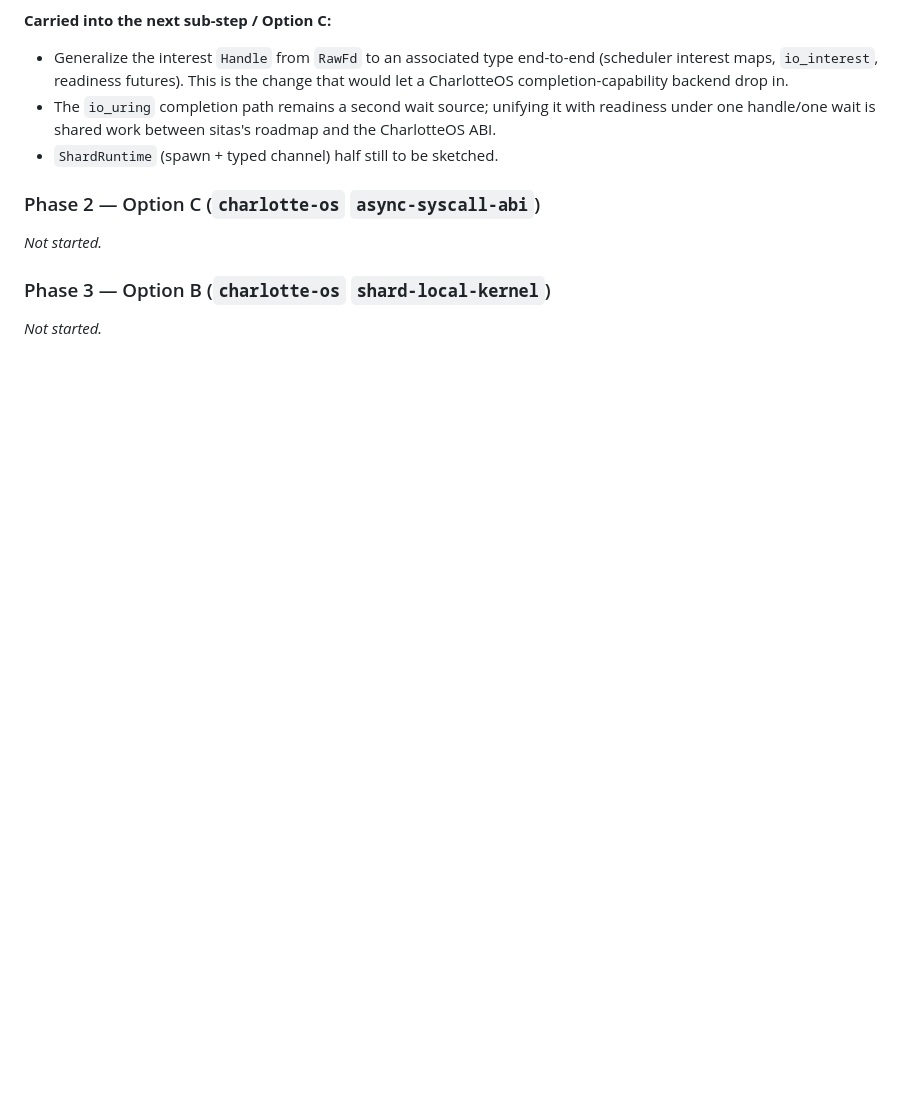
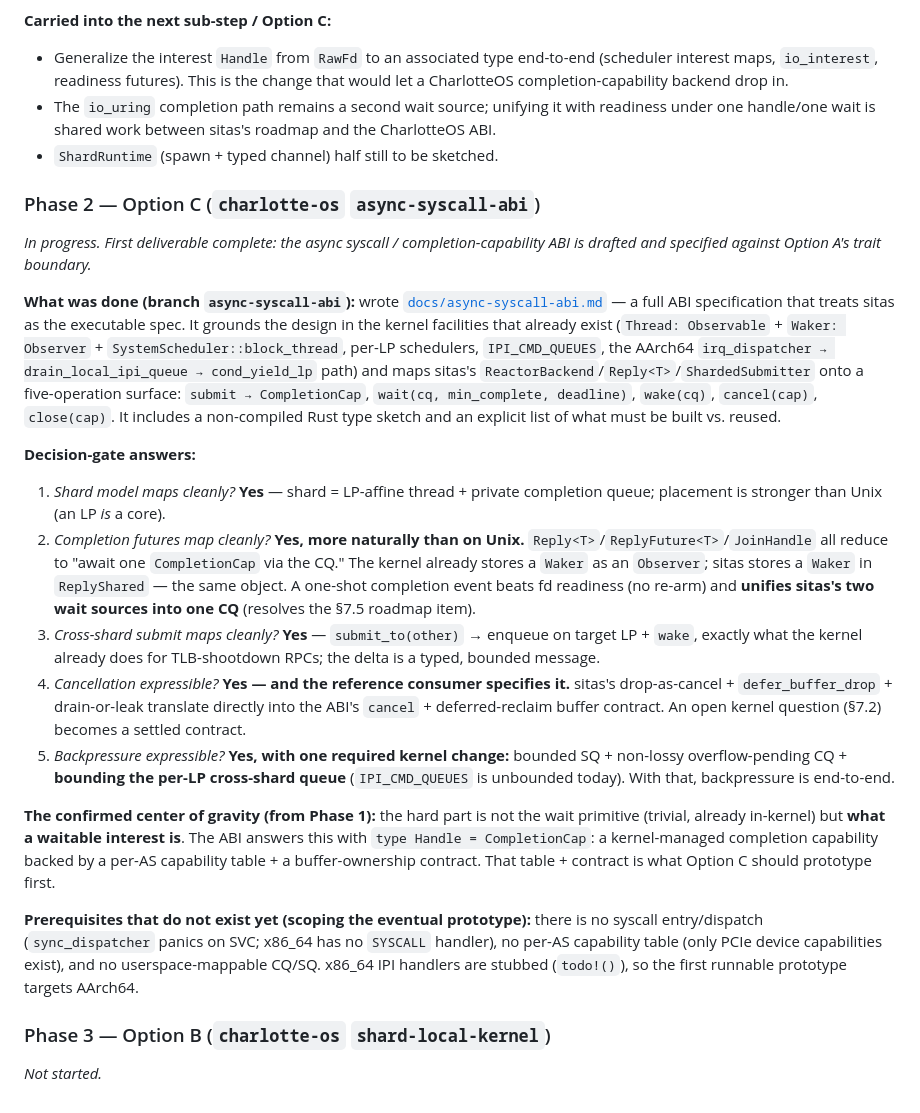
Before and after one commit to FrodeRanders/charlotte-os, a Markdown page: docs/sitas-runtime-model.md, the part around the change. Drawn GitHub-style; blank space fills up the shorter version.

```diff
--- a/docs/sitas-runtime-model.md
+++ b/docs/sitas-runtime-model.md
@@ -544,7 +544,52 @@ design effort must concentrate, not on the wait primitive itself.
 
 ### Phase 2 — Option C (`charlotte-os` `async-syscall-abi`)
 
-_Not started._
+_In progress. First deliverable complete: the async syscall / completion-capability
+ABI is drafted and specified against Option A's trait boundary._
+
+**What was done (branch `async-syscall-abi`):** wrote
+[`docs/async-syscall-abi.md`](./async-syscall-abi.md) — a full ABI specification
+that treats sitas as the executable spec. It grounds the design in the kernel
+facilities that already exist (`Thread: Observable` + `Waker: Observer` +
+`SystemScheduler::block_thread`, per-LP schedulers, `IPI_CMD_QUEUES`, the
+AArch64 `irq_dispatcher → drain_local_ipi_queue → cond_yield_lp` path) and maps
+sitas's `ReactorBackend`/`Reply<T>`/`ShardedSubmitter` onto a five-operation
+surface: `submit → CompletionCap`, `wait(cq, min_complete, deadline)`,
+`wake(cq)`, `cancel(cap)`, `close(cap)`. It includes a non-compiled Rust type
+sketch and an explicit list of what must be built vs. reused.
+
+**Decision-gate answers:**
+
+1. *Shard model maps cleanly?* **Yes** — shard = LP-affine thread + private
+   completion queue; placement is stronger than Unix (an LP *is* a core).
+2. *Completion futures map cleanly?* **Yes, more naturally than on Unix.**
+   `Reply<T>`/`ReplyFuture<T>`/`JoinHandle` all reduce to "await one
+   `CompletionCap` via the CQ." The kernel already stores a `Waker` as an
+   `Observer`; sitas stores a `Waker` in `ReplyShared` — the same object. A
+   one-shot completion event beats fd readiness (no re-arm) and **unifies
+   sitas's two wait sources into one CQ** (resolves the §7.5 roadmap item).
+3. *Cross-shard submit maps cleanly?* **Yes** — `submit_to(other)` → enqueue on
+   target LP + `wake`, exactly what the kernel already does for TLB-shootdown
+   RPCs; the delta is a typed, bounded message.
+4. *Cancellation expressible?* **Yes — and the reference consumer specifies it.**
+   sitas's drop-as-cancel + `defer_buffer_drop` + drain-or-leak translate
+   directly into the ABI's `cancel` + deferred-reclaim buffer contract. An open
+   kernel question (§7.2) becomes a settled contract.
+5. *Backpressure expressible?* **Yes, with one required kernel change:** bounded
+   SQ + non-lossy overflow-pending CQ + **bounding the per-LP cross-shard queue**
+   (`IPI_CMD_QUEUES` is unbounded today). With that, backpressure is end-to-end.
+
+**The confirmed center of gravity (from Phase 1):** the hard part is not the
+wait primitive (trivial, already in-kernel) but **what a waitable interest is**.
+The ABI answers this with `type Handle = CompletionCap`: a kernel-managed
+completion capability backed by a per-AS capability table + a buffer-ownership
+contract. That table + contract is what Option C should prototype first.
+
+**Prerequisites that do not exist yet (scoping the eventual prototype):** there
+is no syscall entry/dispatch (`sync_dispatcher` panics on SVC; x86_64 has no
+`SYSCALL` handler), no per-AS capability table (only PCIe device capabilities
+exist), and no userspace-mappable CQ/SQ. x86_64 IPI handlers are stubbed
+(`todo!()`), so the first runnable prototype targets AArch64.
 
 ### Phase 3 — Option B (`charlotte-os` `shard-local-kernel`)
 
```
Also changed, not shown: docs/async-syscall-abi.md (added, +540 -0 lines).
